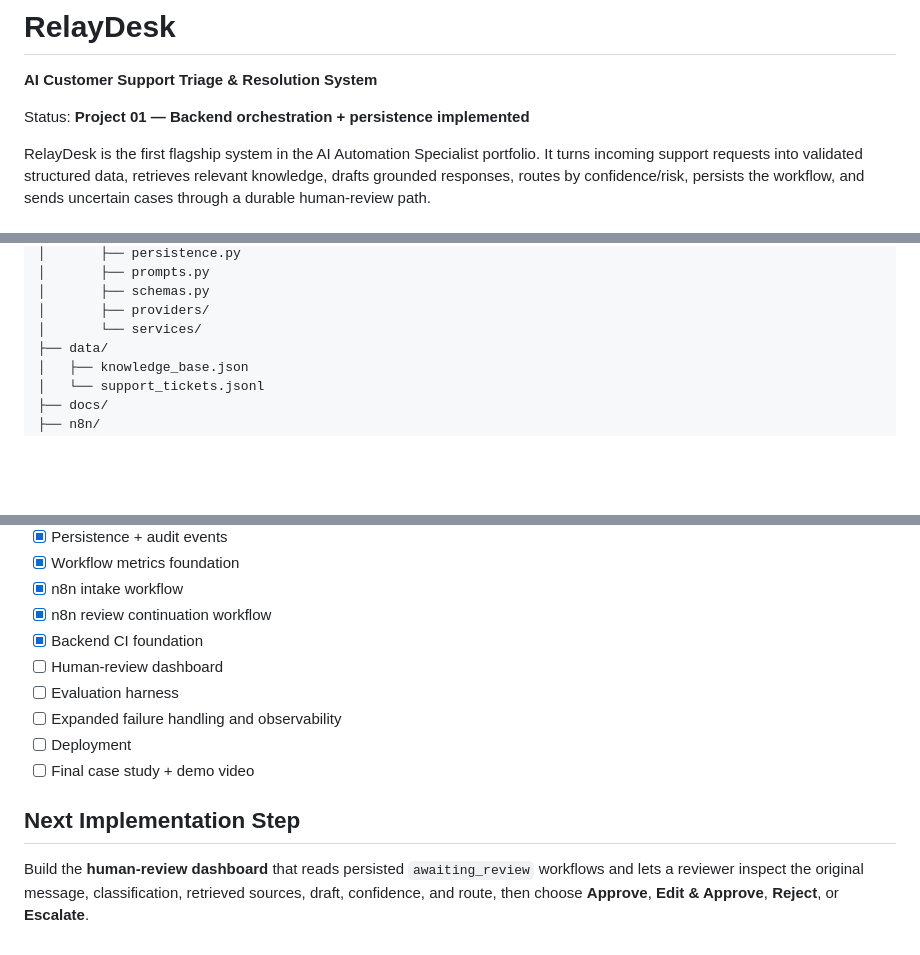
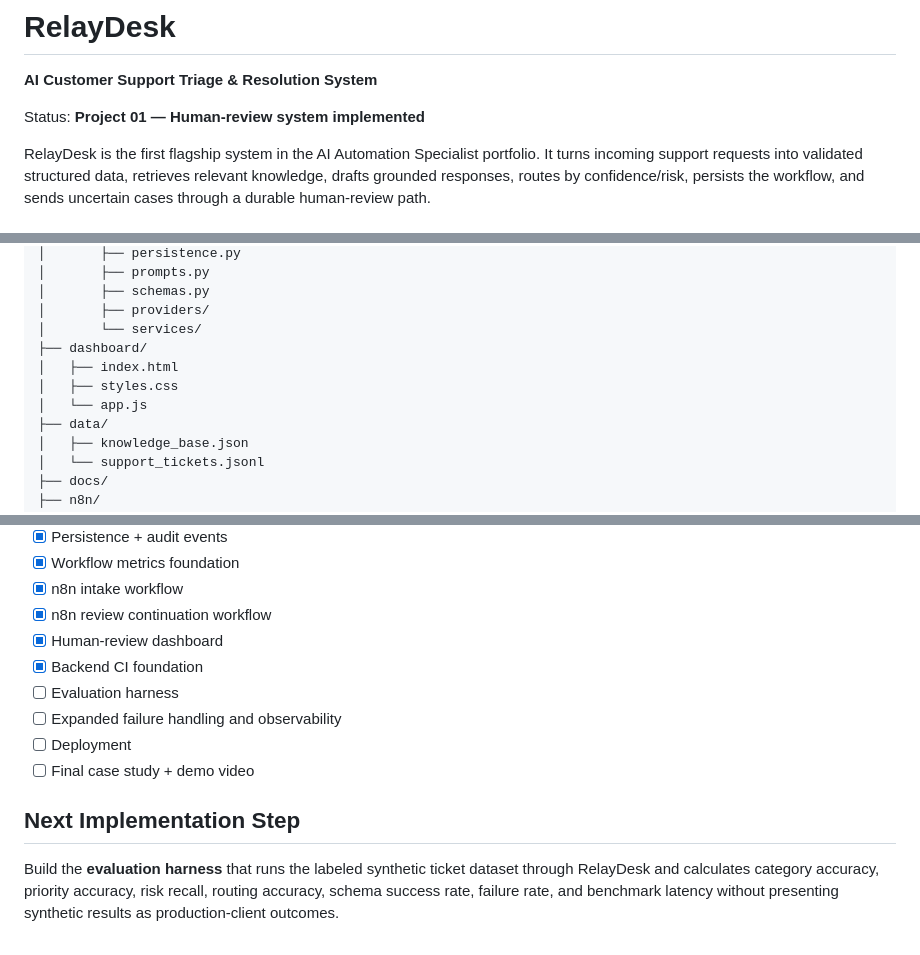
Before and after one commit to breyhanaariel/ai-automation-specialist, a Markdown page: relaydesk/README.md, 3 parts joined by grey strips. GitHub-like rendering; blank space fills up the shorter version.

```diff
--- a/relaydesk/README.md
+++ b/relaydesk/README.md
@@ -2,7 +2,7 @@
 
 **AI Customer Support Triage & Resolution System**
 
-Status: **Project 01 — Backend orchestration + persistence implemented**
+Status: **Project 01 — Human-review system implemented**
 
 RelayDesk is the first flagship system in the AI Automation Specialist portfolio. It turns incoming support requests into validated structured data, retrieves relevant knowledge, drafts grounded responses, routes by confidence/risk, persists the workflow, and sends uncertain cases through a durable human-review path.
 
@@ -94,6 +101,10 @@ relaydesk/
 │       ├── schemas.py
 │       ├── providers/
 │       └── services/
+├── dashboard/
+│   ├── index.html
+│   ├── styles.css
+│   └── app.js
 ├── data/
 │   ├── knowledge_base.json
 │   └── support_tickets.jsonl
@@ -202,8 +237,8 @@ Initial engineering targets include >=90% category accuracy, >=95% routing accur
 - [x] Workflow metrics foundation
 - [x] n8n intake workflow
 - [x] n8n review continuation workflow
+- [x] Human-review dashboard
 - [x] Backend CI foundation
-- [ ] Human-review dashboard
 - [ ] Evaluation harness
 - [ ] Expanded failure handling and observability
 - [ ] Deployment
@@ -211,4 +246,4 @@ Initial engineering targets include >=90% category accuracy, >=95% routing accur
 
 ## Next Implementation Step
 
-Build the **human-review dashboard** that reads persisted `awaiting_review` workflows and lets a reviewer inspect the original message, classification, retrieved sources, draft, confidence, and route, then choose **Approve**, **Edit & Approve**, **Reject**, or **Escalate**.
+Build the **evaluation harness** that runs the labeled synthetic ticket dataset through RelayDesk and calculates category accuracy, priority accuracy, risk recall, routing accuracy, schema success rate, failure rate, and benchmark latency without presenting synthetic results as production-client outcomes.
```
Also changed, not shown: other parts of relaydesk/README.md (+39 -8 lines).
